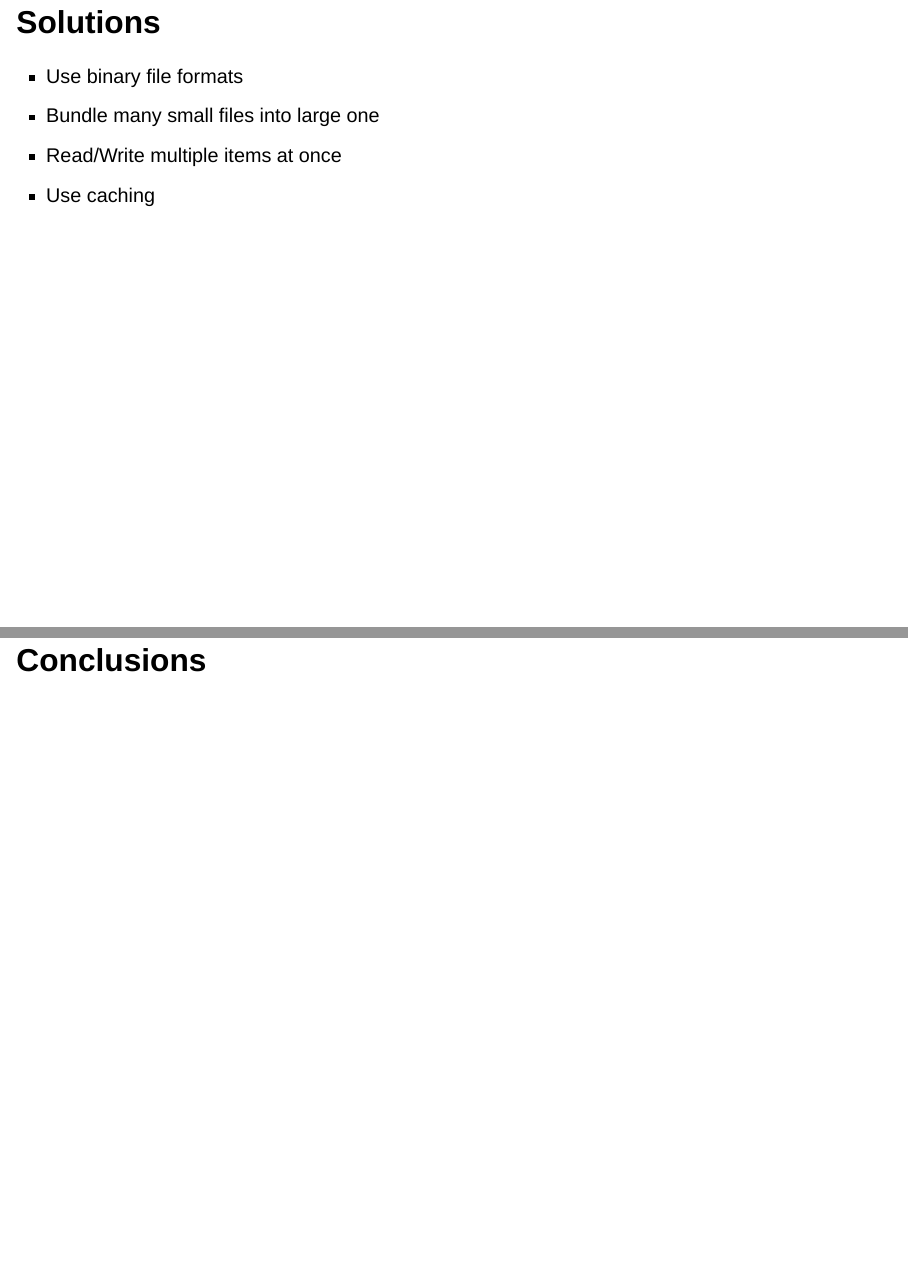
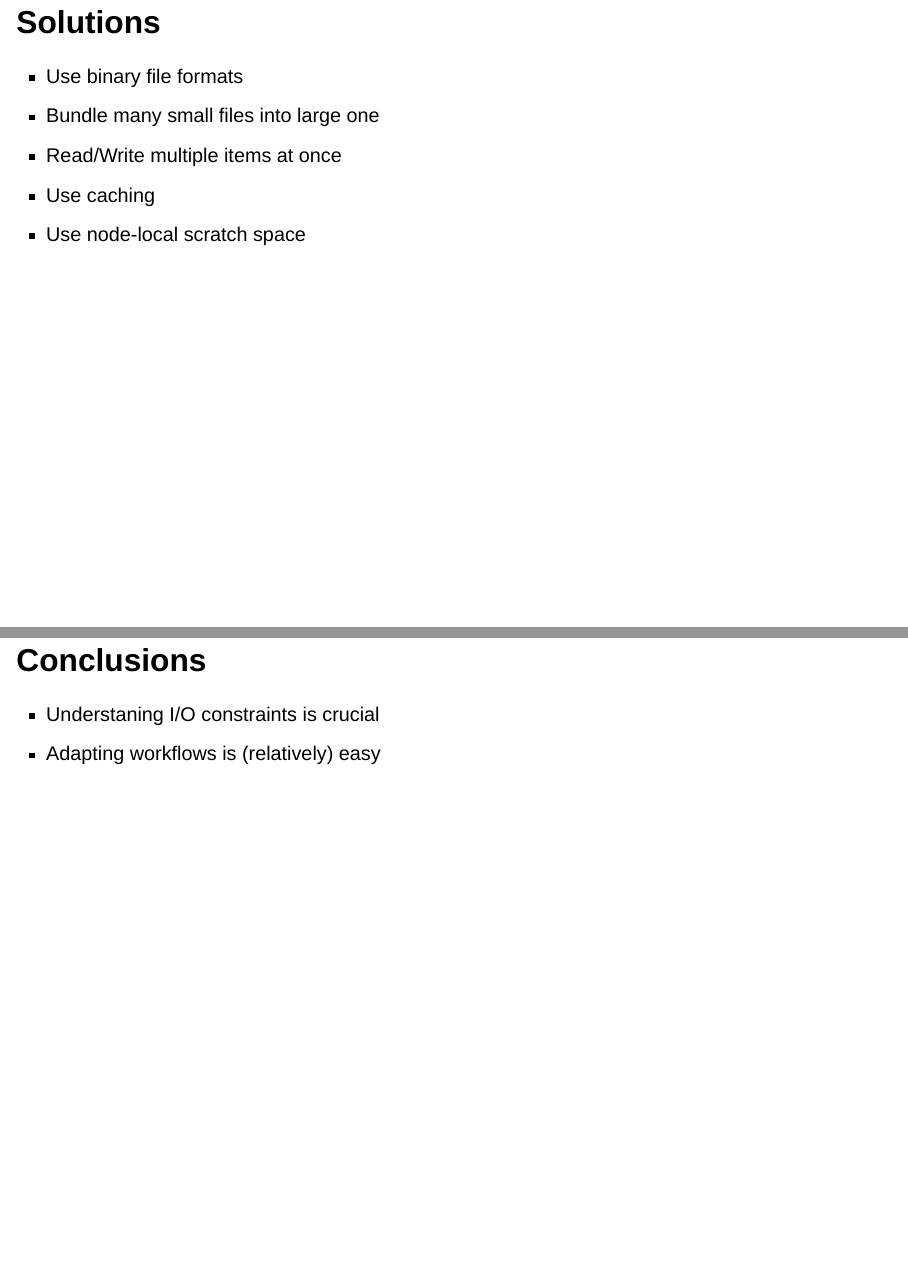
Before and after one commit to gjbex/IO-performance, a Quarto document (slides-source/io_performance.qmd): pages 7 and 19 of 20, joined at a grey line. Rendered offline with R 4.5, knitr and Pandoc in place of Quarto, with nearby package versions; drawn as Slidy slides in place of the format the file asks for.

Commit message:
Add conclusions

```diff
--- a/slides-source/io_performance.qmd
+++ b/slides-source/io_performance.qmd
@@ -220,6 +221,8 @@ Solution: use containers
 
 ## Conclusions
 
+- Understaning I/O constraints is crucial
+- Adapting workflows is (relatively) easy
 
 
 ## How to proceed?
```
Also changed, not shown: slides-source/io_performance.qmd (1 more changed lines), 1 other file.
